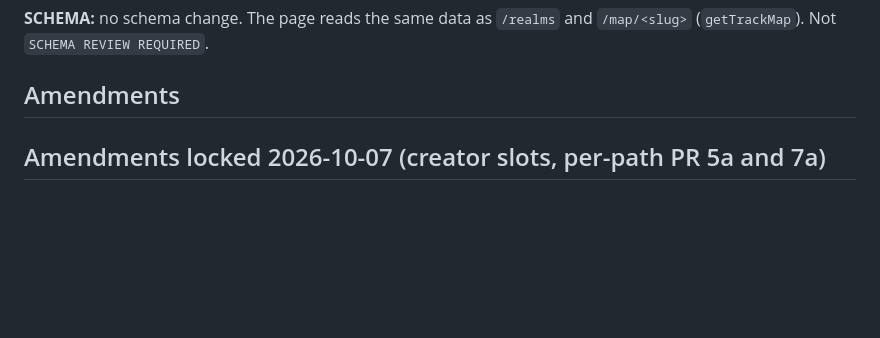
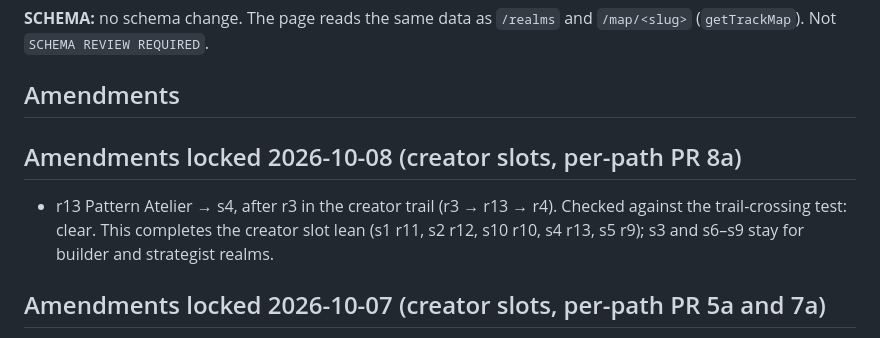
Before and after one commit to lilyanAhmetoglu/sigmorai, a Markdown page: docs/plans/world-map-design-plan.md, the part around the change. Drawn GitHub-style; blank space fills up the shorter version.

```diff
--- a/docs/plans/world-map-design-plan.md
+++ b/docs/plans/world-map-design-plan.md
@@ -9,6 +9,10 @@
 **SCHEMA:** no schema change. The page reads the same data as `/realms` and `/map/<slug>` (`getTrackMap`). Not `SCHEMA REVIEW REQUIRED`.
 
 ## Amendments
+
+## Amendments locked 2026-10-08 (creator slots, per-path PR 8a)
+
+- r13 Pattern Atelier → s4, after r3 in the creator trail (r3 → r13 → r4). Checked against the trail-crossing test: clear. This completes the creator slot lean (s1 r11, s2 r12, s10 r10, s4 r13, s5 r9); s3 and s6–s9 stay for builder and strategist realms.
 
 ## Amendments locked 2026-10-07 (creator slots, per-path PR 5a and 7a)
 
```
Also changed, not shown: docs/plans/path-curriculum-design-plan.md (+8 -0 lines).
